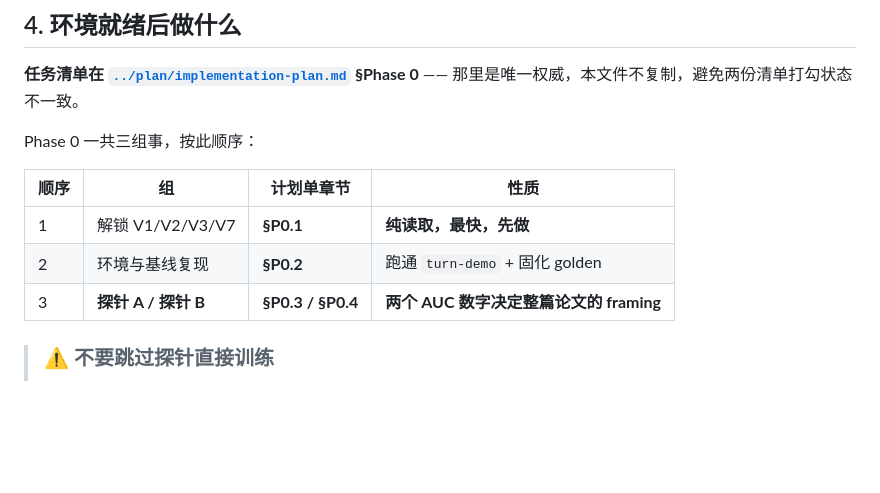
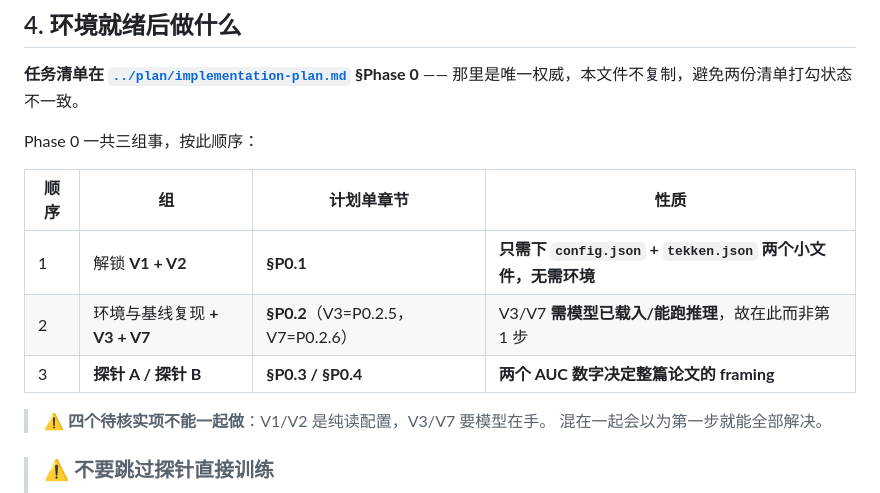
Before and after one commit to yutian929/SemanticVAD, a Markdown page: AV-SemanticVAD/docs/server-setup.md, the part around the change. GitHub-like rendering; blank space fills up the shorter version.

```diff
--- a/AV-SemanticVAD/docs/server-setup.md
+++ b/AV-SemanticVAD/docs/server-setup.md
@@ -174,9 +174,12 @@ Phase 0 一共三组事，按此顺序：
 
 | 顺序 | 组 | 计划单章节 | 性质 |
 |---|---|---|---|
-| 1 | 解锁 V1/V2/V3/V7 | **§P0.1** | **纯读取，最快，先做** |
-| 2 | 环境与基线复现 | **§P0.2** | 跑通 `turn-demo` + 固化 golden |
+| 1 | 解锁 **V1 + V2** | **§P0.1** | **只需下 `config.json` + `tekken.json` 两个小文件，无需环境** |
+| 2 | 环境与基线复现 **+ V3 + V7** | **§P0.2**（V3=P0.2.5，V7=P0.2.6） | V3/V7 **需模型已载入/能跑推理**，故在此而非第 1 步 |
 | 3 | **探针 A / 探针 B** | **§P0.3 / §P0.4** | **两个 AUC 数字决定整篇论文的 framing** |
+
+> ⚠️ **四个待核实项不能一起做**：V1/V2 是纯读配置，V3/V7 要模型在手。
+> 混在一起会以为第一步就能全部解决。
 
 > ### ⚠️ 不要跳过探针直接训练
 >
```
Also changed, not shown: AV-SemanticVAD/plan/implementation-plan.md (+30 -9 lines), START-HERE.md (+30 -9 lines).
